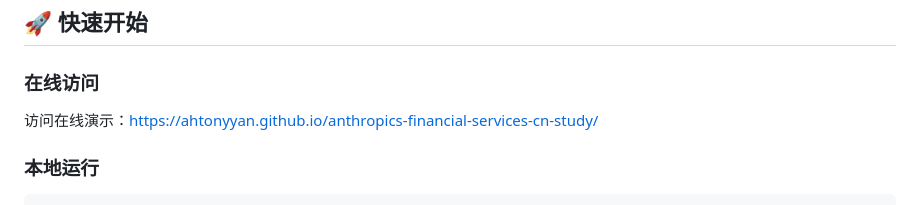
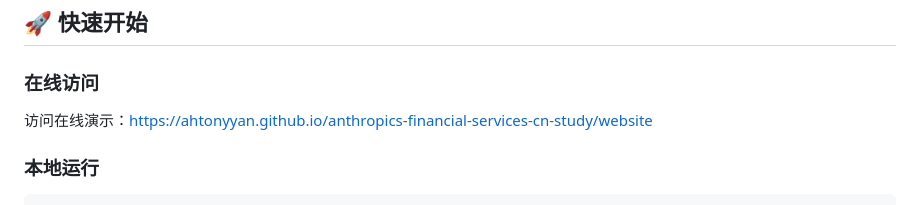
Before and after one commit to ahtonyyan/anthropics-financial-services-cn-study, a Markdown page: README.md, the part around the change. Rendered like a GitHub page.

```diff
--- a/README.md
+++ b/README.md
@@ -15,7 +15,7 @@
 
 ### 在线访问
 
-访问在线演示：[https://ahtonyyan.github.io/anthropics-financial-services-cn-study/](https://ahtonyyan.github.io/anthropics-financial-services-cn-study/)
+访问在线演示：[https://ahtonyyan.github.io/anthropics-financial-services-cn-study/website](https://ahtonyyan.github.io/anthropics-financial-services-cn-study/website)
 
 ### 本地运行
 
```
